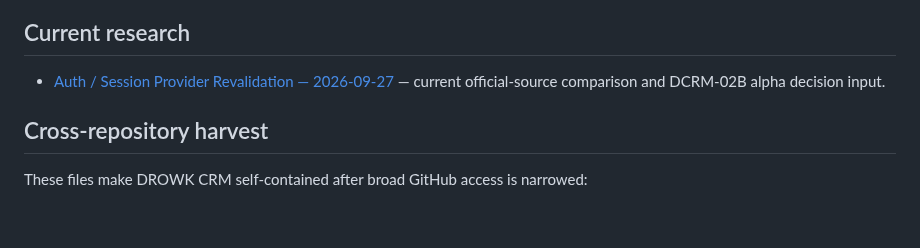
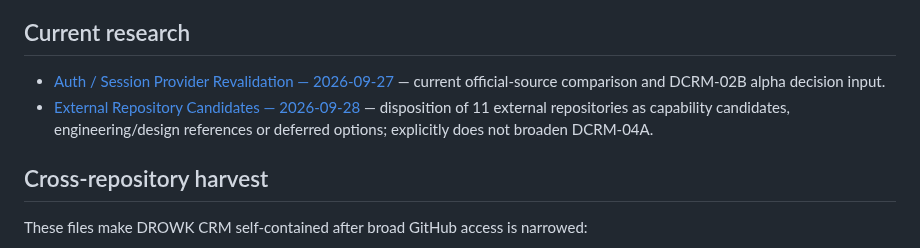
Before and after one commit to drowknet/drowk-crm, a Markdown page: docs/index.md, the part around the change. Drawn GitHub-style; blank space fills up the shorter version.

Commit message:
Record external repository candidate decisions

```diff
--- a/docs/index.md
+++ b/docs/index.md
@@ -62,6 +62,7 @@ This index routes humans and agents to the current repository-owned context.
 ## Current research
 
 - [Auth / Session Provider Revalidation — 2026-09-27](research/AUTH_SESSION_REVALIDATION_2026-09-27.md) — current official-source comparison and DCRM-02B alpha decision input.
+- [External Repository Candidates — 2026-09-28](research/EXTERNAL_REPOSITORY_CANDIDATES_2026-09-28.md) — disposition of 11 external repositories as capability candidates, engineering/design references or deferred options; explicitly does not broaden DCRM-04A.
 
 ## Cross-repository harvest
 
```
Also changed, not shown: docs/research/EXTERNAL_REPOSITORY_CANDIDATES_2026-09-28.md (added, +150 -0 lines).
